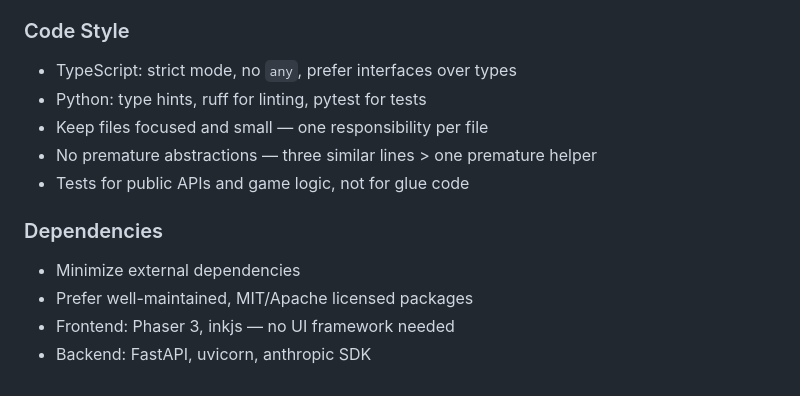
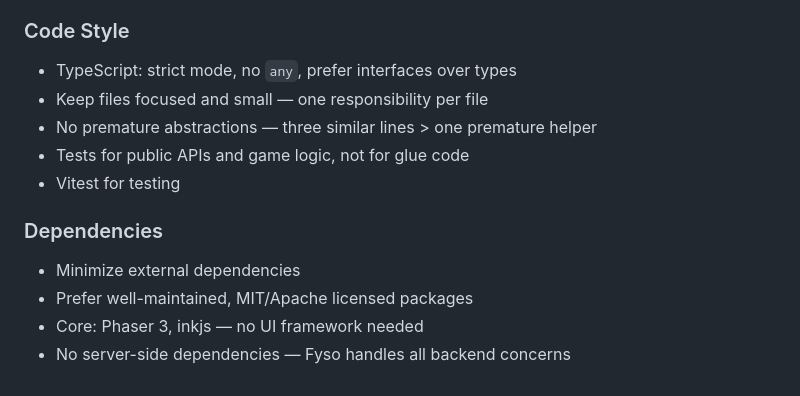
Before and after one commit to verbengine/verbengine, a Markdown page: CLAUDE.md, the part around one of its changes. GitHub-like rendering.

```diff
--- a/CLAUDE.md
+++ b/CLAUDE.md
@@ -156,13 +172,13 @@ Brief description. Closes #<issue-number>
 
 ### Code Style
 - TypeScript: strict mode, no `any`, prefer interfaces over types
-- Python: type hints, ruff for linting, pytest for tests
 - Keep files focused and small — one responsibility per file
 - No premature abstractions — three similar lines > one premature helper
 - Tests for public APIs and game logic, not for glue code
+- Vitest for testing
 
 ### Dependencies
 - Minimize external dependencies
 - Prefer well-maintained, MIT/Apache licensed packages
-- Frontend: Phaser 3, inkjs — no UI framework needed
-- Backend: FastAPI, uvicorn, anthropic SDK
+- Core: Phaser 3, inkjs — no UI framework needed
+- No server-side dependencies — Fyso handles all backend concerns
```
Also changed, not shown: other parts of CLAUDE.md (+40 -24 lines), 1 other file.
